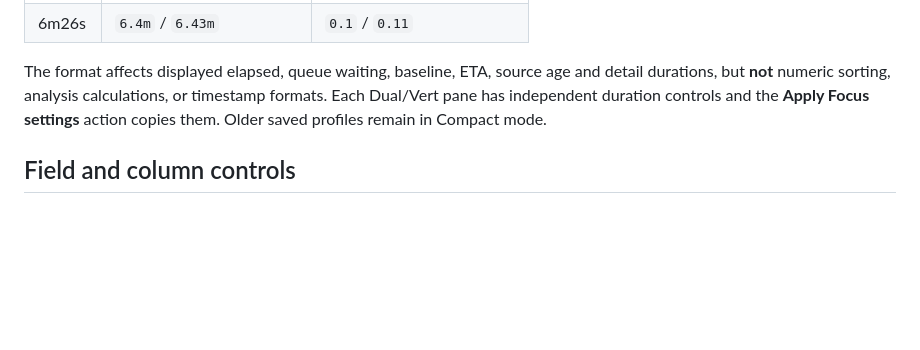
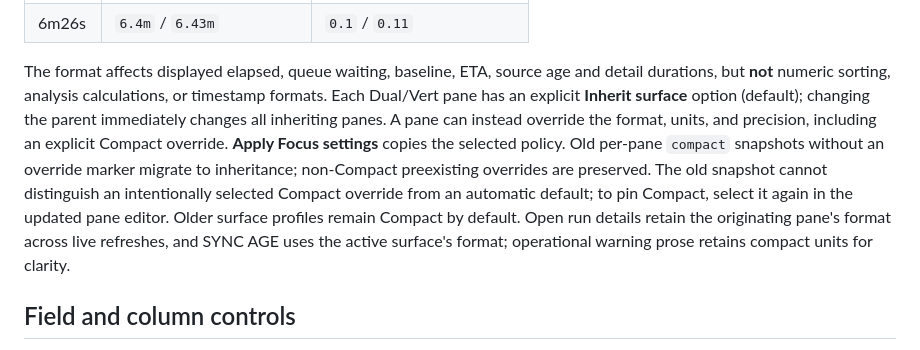
Before and after one commit to techrote/CISmonWEB, a Markdown page: docs/FOCUS_GRID.md, the part around the change. Rendered like a GitHub page; blank space fills up the shorter version.

Commit message:
Document duration inheritance, migration and detail formatting

```diff
--- a/docs/FOCUS_GRID.md
+++ b/docs/FOCUS_GRID.md
@@ -86,9 +86,18 @@ Choose **1 or 2 decimal places** (rather than mathematical significant figures).
 
 The format affects displayed elapsed, queue waiting, baseline, ETA,
 source age and detail durations, but **not** numeric sorting, analysis
-calculations, or timestamp formats. Each Dual/Vert pane has independent
-duration controls and the **Apply Focus settings** action copies them.
-Older saved profiles remain in Compact mode.
+calculations, or timestamp formats. Each Dual/Vert pane has an explicit **Inherit surface** option (default);
+changing the parent immediately changes all inheriting panes. A pane can
+instead override the format, units, and precision, including an explicit
+Compact override. **Apply Focus settings** copies the selected policy. Old
+per-pane `compact` snapshots without an override marker migrate to inheritance;
+non-Compact preexisting overrides are preserved. The old snapshot cannot
+distinguish an intentionally selected Compact override from an automatic
+default; to pin Compact, select it again in the updated pane editor.
+Older surface profiles remain Compact by default. Open run details retain
+the originating pane's format across live refreshes, and SYNC AGE uses
+the active surface's format; operational warning prose retains compact
+units for clarity.
 
 ## Field and column controls
 
```
